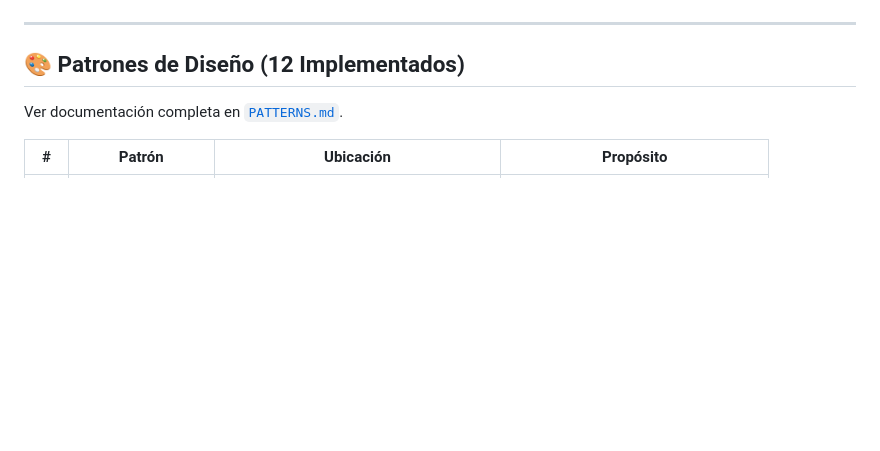
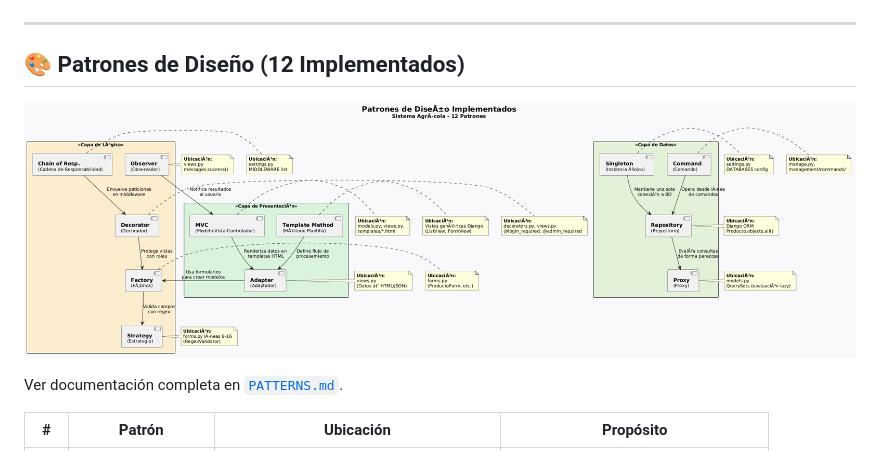
Before and after one commit to danieldavid-23/lilliana-2, a Markdown page: README.md, the part around the change. Drawn GitHub-style; pictures changed too: docs/diagrams/pattern_diagram.png (added); blank space fills up the shorter version.

```diff
--- a/README.md
+++ b/README.md
@@ -65,6 +65,8 @@ Sistema web desarrollado en Django para la gestión integral de productos agríc
 ---
 
 ## 🎨 Patrones de Diseño (12 Implementados)
+
+![Diagrama de Patrones](docs/diagrams/pattern_diagram.png)
 
 Ver documentación completa en [`PATTERNS.md`](PATTERNS.md).
 
```
Also changed, not shown: PATTERNS.md (+8 -0 lines), 1 other file.
